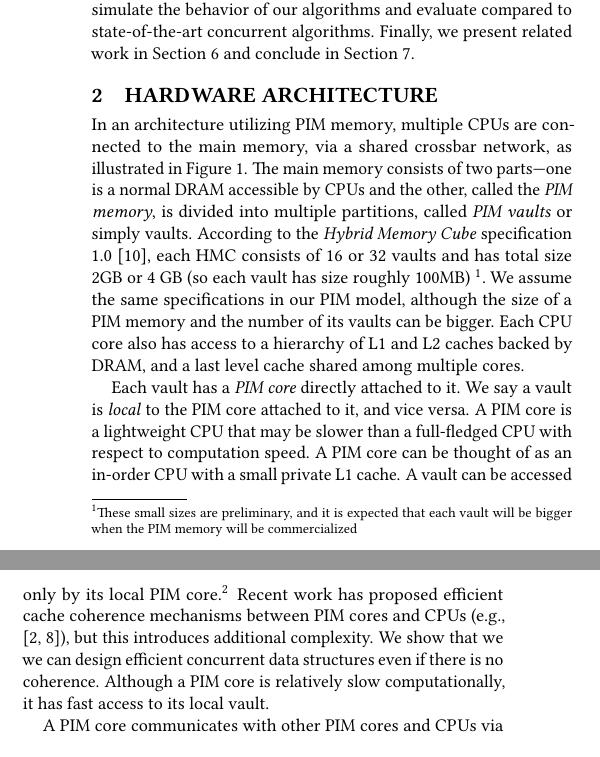
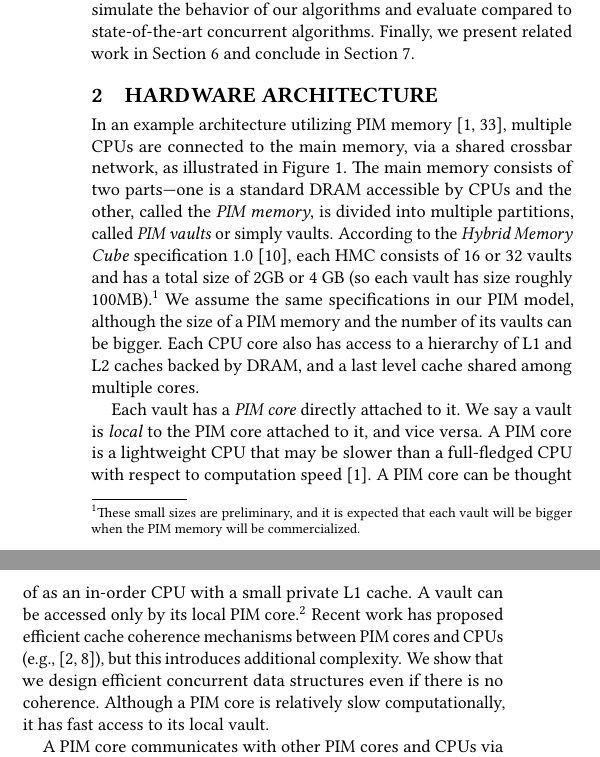
Before and after one commit to ZhiyuLiuBrown/PIM_paper, a LaTeX paper (PIM-Managed Concurrent Data Structures.tex, which reads pim.tex): two parts of the columns of page 2 of 11, joined at a grey line, cut so that both start at the same text. Compiled offline with pdfLaTeX.

Commit message:
PIM architecture

```diff
--- a/pim.tex
+++ b/pim.tex
@@ -6,3 +6,18 @@
 %\subsection{Hardware model}
 \label{section:hardware_model}
 
+In an example architecture utilizing PIM memory \cite{Ahn2015:2, Zhang2014:TTP},
+multiple CPUs are connected to the main
+memory, via a shared crossbar network, as illustrated in Figure \ref{figure:model}.
+The main memory consists of two parts---one is a standard DRAM accessible by CPUs
+and the other, called the \textit{PIM memory}, is divided into multiple partitions,
+called \textit{PIM vaults} or simply vaults.
+According to the \textit{Hybrid Memory Cube} specification 1.0 \cite{website:HMC},
+each HMC consists of 16 or
+32 vaults and has a total size of 2GB or 4 GB (so each vault has size roughly 100MB).\footnote{
+These small sizes are preliminary, and it is expected that each vault will be bigger when the
+PIM memory will be commercialized.}
+We assume the same specifications in our PIM model, although the size of a PIM memory and
+the number of its vaults can be bigger.
+Each CPU core also has access to a hierarchy of L1 and L2 caches backed by DRAM,
+and a last level cache shared among multiple cores.
@@ -20,31 +35,15 @@
-In an architecture utilizing PIM memory, multiple CPUs are connected to the main
-memory, via a shared crossbar network, as illustrated in Figure \ref{figure:model}.
-The main memory consists of two parts---one is a normal DRAM accessible by CPUs
-and the other, called the \textit{PIM memory}, is divided into multiple partitions,
-called \textit{PIM vaults} or simply vaults.
-According to the \textit{Hybrid Memory Cube} specification 1.0 \cite{website:HMC},
-each HMC consists of 16 or
-32 vaults and has total size 2GB or 4 GB (so each vault has size roughly 100MB)
-\footnote{These small sizes are preliminary, and it is expected that each vault will be bigger when the
-PIM memory will be commercialized}.
-We assume the same specifications in our PIM model, although the size of a PIM memory and
-the number of its vaults can be bigger.
-Each CPU core also has access to a hierarchy of L1 and L2 caches backed by DRAM,
-and a last level cache shared among multiple cores.
 
 Each vault has a \textit{PIM core} directly attached to it.
 We say a vault is \textit{local} to the PIM core attached to it, and vice versa.
 A PIM core is a lightweight CPU that may be slower than a full-fledged CPU
-with respect to computation speed.
+with respect to computation speed \cite{Ahn2015:2}.
 A PIM core can be thought of as an in-order CPU with a small private L1 cache.
 A vault can be accessed only by its local PIM core.\footnote{
 Alternatively, we could assume that a PIM core has direct access to remote vaults, at a larger cost. }
 Recent work has proposed efficient cache coherence mechanisms between PIM cores and
 CPUs
 (e.g., \cite{boroumand2016, Ahn2015:1}), but this introduces additional complexity.
-We show that we
-we can
-design efficient concurrent data structures even if there is no coherence.
+We show that we design efficient concurrent data structures even if there is no coherence.
 Although a PIM core is relatively slow computationally, it has fast access to its local vault.
 
 A PIM core communicates with other PIM cores and CPUs via messages.
```
Also changed, not shown: pim.tex (6 more changed lines), 1 other file.
